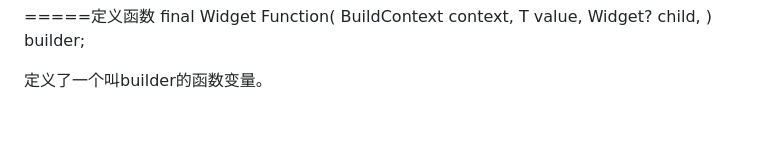
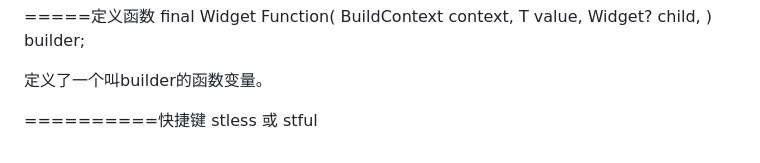
Before and after one commit to pop1234o/FlutterPracice, a Markdown page: lib/flutter/f7_0_ui.md, the part around the change. Rendered like a GitHub page; blank space fills up the shorter version.

```diff
--- a/lib/flutter/f7_0_ui.md
+++ b/lib/flutter/f7_0_ui.md
@@ -159,3 +159,6 @@ Widget? child,
 ) builder;
 
 定义了一个叫builder的函数变量。
+
+==========快捷键
+stless 或 stful
```
Also changed, not shown: lib/flutter/f7_1_react.md (+179 -2 lines).
